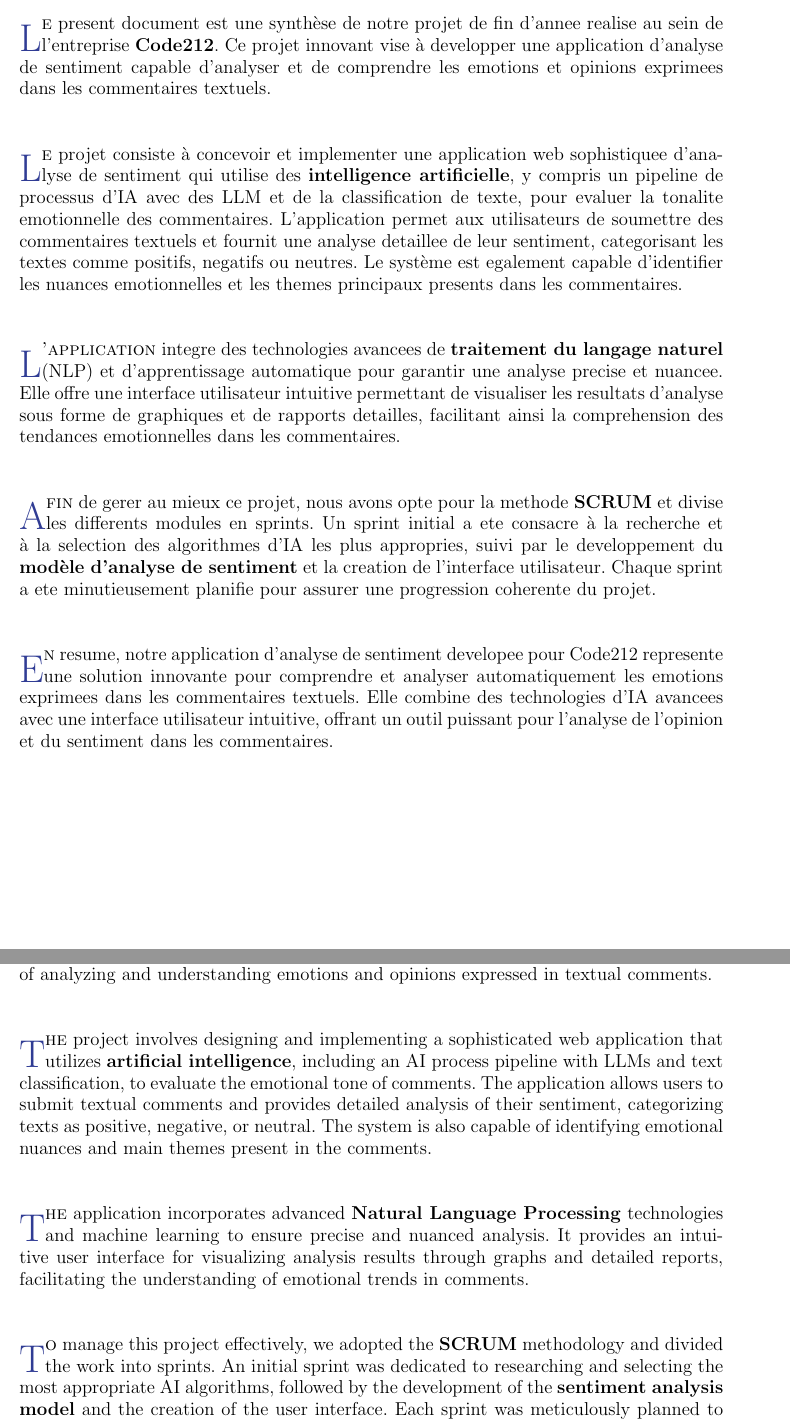
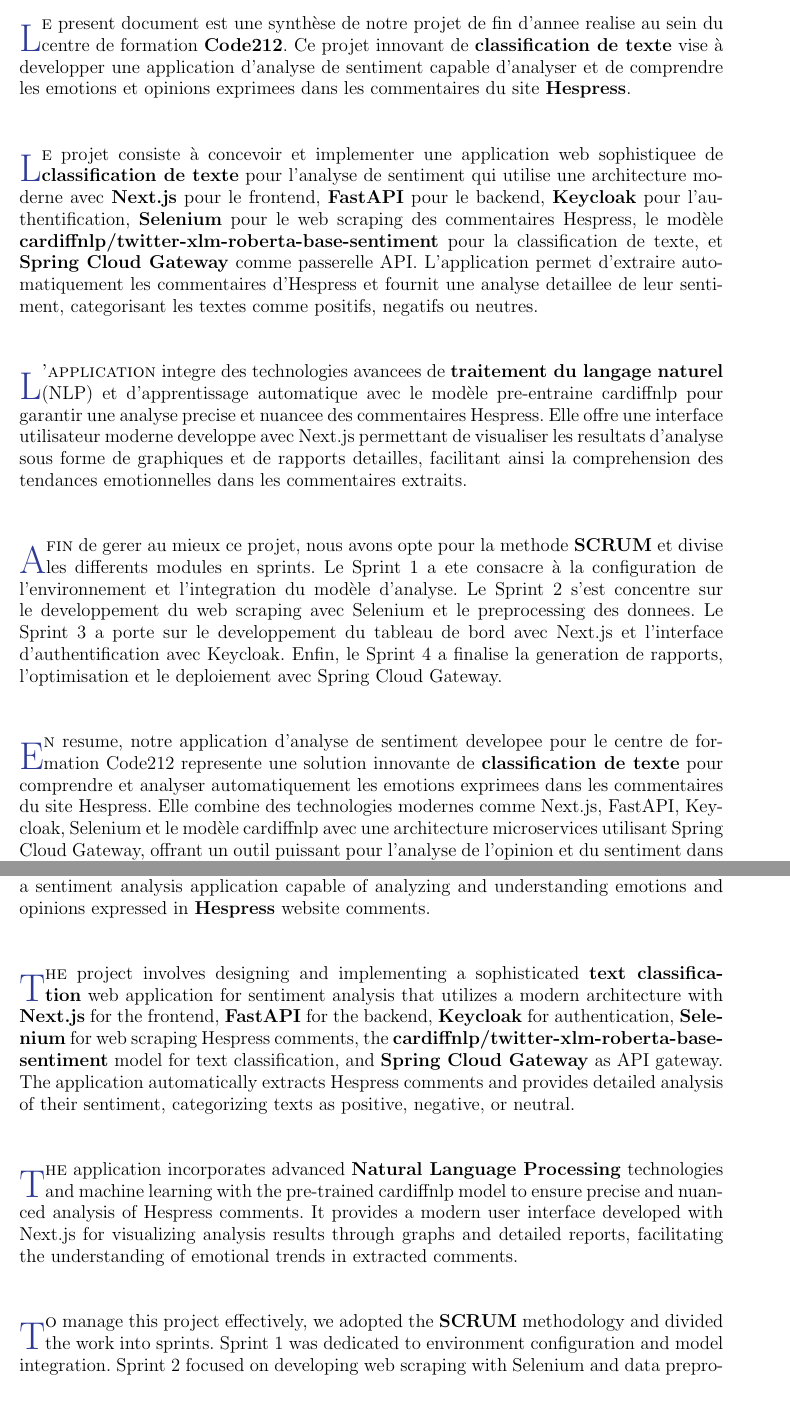
Before and after one commit to adilonam/latex-sentiment, a LaTeX thesis (main.tex, which reads chapters/abstract.tex, chapters/resume.tex): two parts of pages 4 and 5 of 97, joined at a grey line, cut so that both start at the same text, the shorter picture padded with empty space. Compiled offline with pdfLaTeX.

Commit message:
Refine project descriptions and sprint plans in abstract and resume chapters; add detailed technology stack and project management methodology.

```diff
--- a/chapters/abstract.tex
+++ b/chapters/abstract.tex
@@ -1,19 +1,19 @@
 \chaptertoc{Abstract}
 
-\lettrine[nindent=0em, slope=.5em] {\color{Eblue}T}{his} document presents a synthesis of our end-of-year project conducted at \textbf{Code212}. This innovative project focuses on developing a sentiment analysis application capable of analyzing and understanding emotions and opinions expressed in textual comments.
+\lettrine[nindent=0em, slope=.5em] {\color{Eblue}T}{his} document presents a synthesis of our end-of-year project conducted at the training center \textbf{Code212}. This innovative \textbf{text classification} project focuses on developing a sentiment analysis application capable of analyzing and understanding emotions and opinions expressed in \textbf{Hespress} website comments.
 
 \ \\
 
-\lettrine[nindent=0em, slope=.5em] {\color{Eblue}T}{he} project involves designing and implementing a sophisticated web application that utilizes \textbf{artificial intelligence}, including an AI process pipeline with LLMs and text classification, to evaluate the emotional tone of comments. The application allows users to submit textual comments and provides detailed analysis of their sentiment, categorizing texts as positive, negative, or neutral. The system is also capable of identifying emotional nuances and main themes present in the comments.
+\lettrine[nindent=0em, slope=.5em] {\color{Eblue}T}{he} project involves designing and implementing a sophisticated \textbf{text classification} web application for sentiment analysis that utilizes a modern architecture with \textbf{Next.js} for the frontend, \textbf{FastAPI} for the backend, \textbf{Keycloak} for authentication, \textbf{Selenium} for web scraping Hespress comments, the \textbf{cardiffnlp/twitter-xlm-roberta-base-sentiment} model for text classification, and \textbf{Spring Cloud Gateway} as API gateway. The application automatically extracts Hespress comments and provides detailed analysis of their sentiment, categorizing texts as positive, negative, or neutral.
 
 \ \\
 
-\lettrine[nindent=0em, slope=.5em] {\color{Eblue}T}{he} application incorporates advanced \textbf{Natural Language Processing} technologies and machine learning to ensure precise and nuanced analysis. It provides an intuitive user interface for visualizing analysis results through graphs and detailed reports, facilitating the understanding of emotional trends in comments.
+\lettrine[nindent=0em, slope=.5em] {\color{Eblue}T}{he} application incorporates advanced \textbf{Natural Language Processing} technologies and machine learning with the pre-trained cardiffnlp model to ensure precise and nuanced analysis of Hespress comments. It provides a modern user interface developed with Next.js for visualizing analysis results through graphs and detailed reports, facilitating the understanding of emotional trends in extracted comments.
 
 \ \\
 
-\lettrine[nindent=0em, slope=.5em] {\color{Eblue}T}{o} manage this project effectively, we adopted the \textbf{SCRUM} methodology and divided the work into sprints. An initial sprint was dedicated to researching and selecting the most appropriate AI algorithms, followed by the development of the \textbf{sentiment analysis model} and the creation of the user interface. Each sprint was meticulously planned to ensure coherent project progression.
+\lettrine[nindent=0em, slope=.5em] {\color{Eblue}T}{o} manage this project effectively, we adopted the \textbf{SCRUM} methodology and divided the work into sprints. Sprint 1 was dedicated to environment configuration and model integration. Sprint 2 focused on developing web scraping with Selenium and data preprocessing. Sprint 3 concentrated on dashboard development with Next.js and authentication interface with Keycloak. Finally, Sprint 4 completed report generation, optimization and deployment with Spring Cloud Gateway.
 
 \ \\
 
-\lettrine[nindent=0em, slope=.5em] {\color{Eblue}I}{n} summary, our sentiment analysis application developed for Code212 represents an innovative solution for automatically understanding and analyzing emotions expressed in textual comments. It combines advanced AI technologies with an intuitive user interface, offering a powerful tool for opinion and sentiment analysis in comments.
+\lettrine[nindent=0em, slope=.5em] {\color{Eblue}I}{n} summary, our sentiment analysis application developed for the Code212 training center represents an innovative \textbf{text classification} solution for automatically understanding and analyzing emotions expressed in Hespress website comments. It combines modern technologies like Next.js, FastAPI, Keycloak, Selenium and the cardiffnlp model with a microservices architecture using Spring Cloud Gateway, offering a powerful tool for opinion and sentiment analysis in news comments.
--- a/chapters/resume.tex
+++ b/chapters/resume.tex
@@ -1,19 +1,19 @@
 \chaptertoc{Resume}
 
-\lettrine[nindent=0em, slope=.5em] {\color{Eblue}L}{e} present document est une synthèse de notre projet de fin d'annee realise au sein de l'entreprise \textbf{Code212}. Ce projet innovant vise à developper une application d'analyse de sentiment capable d'analyser et de comprendre les emotions et opinions exprimees dans les commentaires textuels.
+\lettrine[nindent=0em, slope=.5em] {\color{Eblue}L}{e} present document est une synthèse de notre projet de fin d'annee realise au sein du centre de formation \textbf{Code212}. Ce projet innovant de \textbf{classification de texte} vise à developper une application d'analyse de sentiment capable d'analyser et de comprendre les emotions et opinions exprimees dans les commentaires du site \textbf{Hespress}.
 
 \ \\
 
-\lettrine[nindent=0em, slope=.5em] {\color{Eblue}L}{e} projet consiste à concevoir et implementer une application web sophistiquee d'analyse de sentiment qui utilise des \textbf{intelligence artificielle}, y compris un pipeline de processus d'IA avec des LLM et de la classification de texte, pour evaluer la tonalite emotionnelle des commentaires. L'application permet aux utilisateurs de soumettre des commentaires textuels et fournit une analyse detaillee de leur sentiment, categorisant les textes comme positifs, negatifs ou neutres. Le système est egalement capable d'identifier les nuances emotionnelles et les themes principaux presents dans les commentaires.
+\lettrine[nindent=0em, slope=.5em] {\color{Eblue}L}{e} projet consiste à concevoir et implementer une application web sophistiquee de \textbf{classification de texte} pour l'analyse de sentiment qui utilise une architecture moderne avec \textbf{Next.js} pour le frontend, \textbf{FastAPI} pour le backend, \textbf{Keycloak} pour l'authentification, \textbf{Selenium} pour le web scraping des commentaires Hespress, le modèle \textbf{cardiffnlp/twitter-xlm-roberta-base-sentiment} pour la classification de texte, et \textbf{Spring Cloud Gateway} comme passerelle API. L'application permet d'extraire automatiquement les commentaires d'Hespress et fournit une analyse detaillee de leur sentiment, categorisant les textes comme positifs, negatifs ou neutres.
 
 \ \\
 
-\lettrine[nindent=0em, slope=.5em] {\color{Eblue}L}{'application} integre des technologies avancees de \textbf{traitement du langage naturel} (NLP) et d'apprentissage automatique pour garantir une analyse precise et nuancee. Elle offre une interface utilisateur intuitive permettant de visualiser les resultats d'analyse sous forme de graphiques et de rapports detailles, facilitant ainsi la comprehension des tendances emotionnelles dans les commentaires.
+\lettrine[nindent=0em, slope=.5em] {\color{Eblue}L}{'application} integre des technologies avancees de \textbf{traitement du langage naturel} (NLP) et d'apprentissage automatique avec le modèle pre-entraine cardiffnlp pour garantir une analyse precise et nuancee des commentaires Hespress. Elle offre une interface utilisateur moderne developpe avec Next.js permettant de visualiser les resultats d'analyse sous forme de graphiques et de rapports detailles, facilitant ainsi la comprehension des tendances emotionnelles dans les commentaires extraits.
 
 \ \\
 
-\lettrine[nindent=0em, slope=.5em] {\color{Eblue}A}{fin} de gerer au mieux ce projet, nous avons opte pour la methode \textbf{SCRUM} et divise les differents modules en sprints. Un sprint initial a ete consacre à la recherche et à la selection des algorithmes d'IA les plus appropries, suivi par le developpement du \textbf{modèle d'analyse de sentiment} et la creation de l'interface utilisateur. Chaque sprint a ete minutieusement planifie pour assurer une progression coherente du projet.
+\lettrine[nindent=0em, slope=.5em] {\color{Eblue}A}{fin} de gerer au mieux ce projet, nous avons opte pour la methode \textbf{SCRUM} et divise les differents modules en sprints. Le Sprint 1 a ete consacre à la configuration de l'environnement et l'integration du modèle d'analyse. Le Sprint 2 s'est concentre sur le developpement du web scraping avec Selenium et le preprocessing des donnees. Le Sprint 3 a porte sur le developpement du tableau de bord avec Next.js et l'interface d'authentification avec Keycloak. Enfin, le Sprint 4 a finalise la generation de rapports, l'optimisation et le deploiement avec Spring Cloud Gateway.
 
 \ \\
 
-\lettrine[nindent=0em, slope=.5em] {\color{Eblue}E}{n} resume, notre application d'analyse de sentiment developee pour Code212 represente une solution innovante pour comprendre et analyser automatiquement les emotions exprimees dans les commentaires textuels. Elle combine des technologies d'IA avancees avec une interface utilisateur intuitive, offrant un outil puissant pour l'analyse de l'opinion et du sentiment dans les commentaires.
+\lettrine[nindent=0em, slope=.5em] {\color{Eblue}E}{n} resume, notre application d'analyse de sentiment developee pour le centre de formation Code212 represente une solution innovante de \textbf{classification de texte} pour comprendre et analyser automatiquement les emotions exprimees dans les commentaires du site Hespress. Elle combine des technologies modernes comme Next.js, FastAPI, Keycloak, Selenium et le modèle cardiffnlp avec une architecture microservices utilisant Spring Cloud Gateway, offrant un outil puissant pour l'analyse de l'opinion et du sentiment dans les commentaires d'actualites.
```
Also changed, not shown: prompt.txt (+0 -10 lines), sprint.txt (added, +7 -0 lines).
